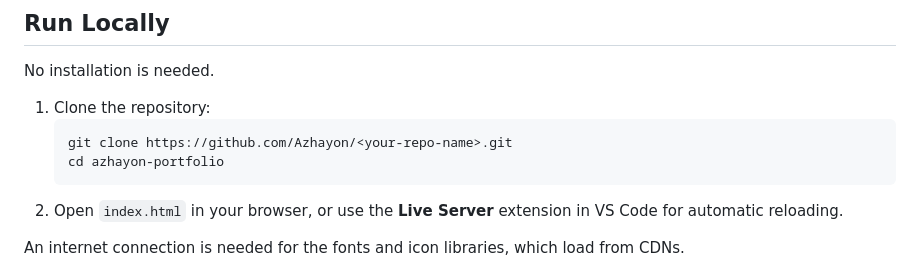
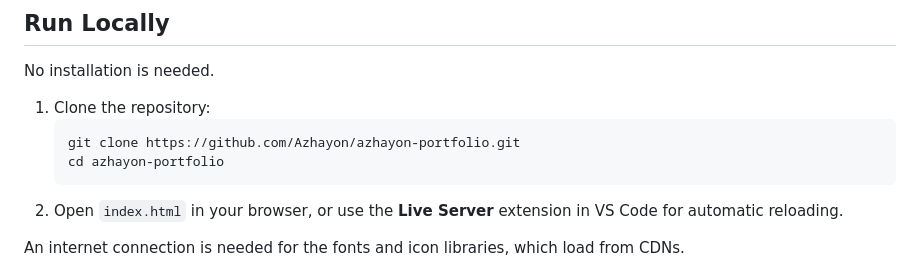
Before and after one commit to Azhayon/azhayon-portfolio, a Markdown page: README.md, the part around the change. Rendered like a GitHub page.

Commit message:
Update repository clone URL in README

````diff
--- a/README.md
+++ b/README.md
@@ -53,7 +53,7 @@ No installation is needed.
 
 1. Clone the repository:
    ```bash
-   git clone https://github.com/Azhayon/<your-repo-name>.git
+   git clone https://github.com/Azhayon/azhayon-portfolio.git
    cd azhayon-portfolio
    ```
 2. Open `index.html` in your browser, or use the **Live Server** extension in VS Code for automatic reloading.
````
